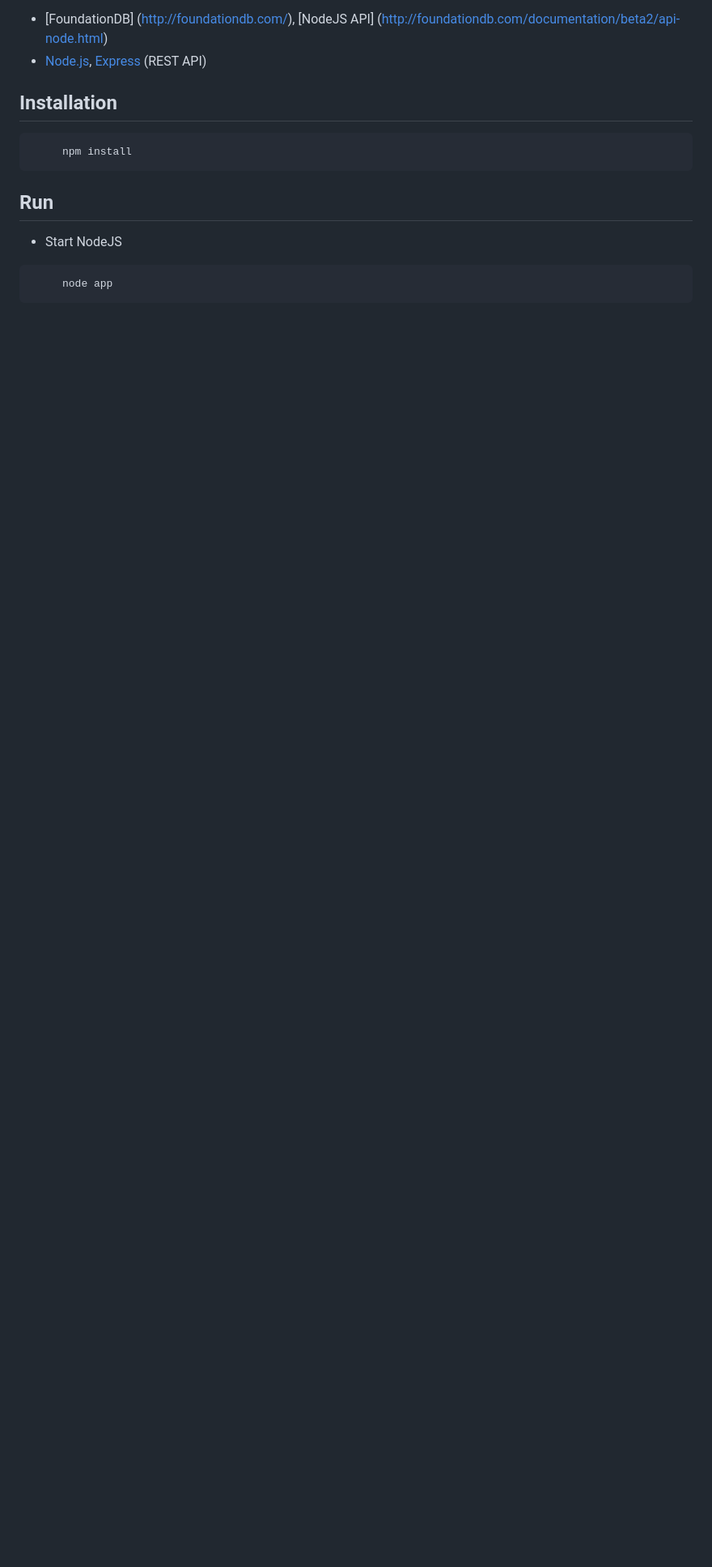
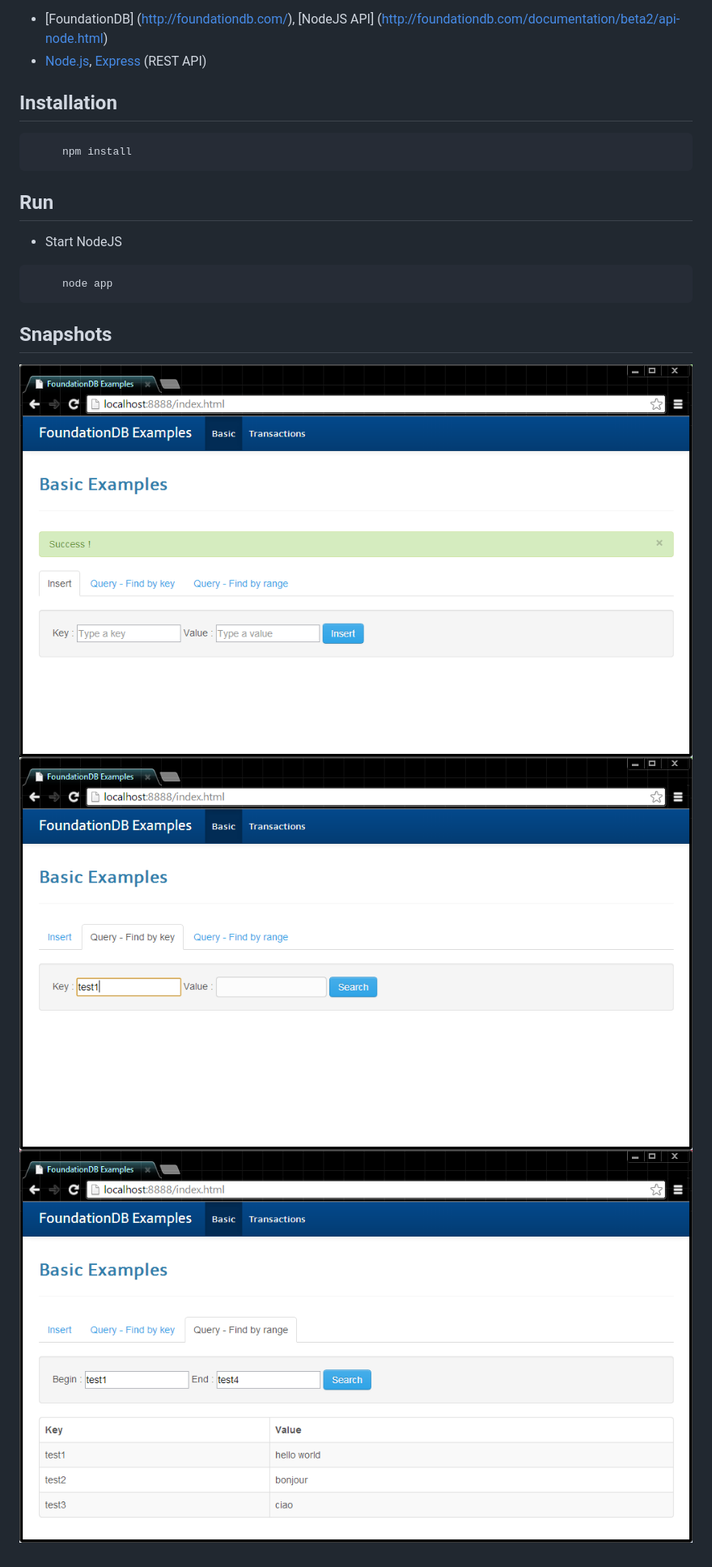
Before and after one commit to bbonnin/foundationdb-examples, a Markdown page: README.md, the part around the change. Shown: that part at 81% size. Drawn GitHub-style; pictures changed too: public/img/query_by_key.png (added), public/img/query_by_range.png (added), public/img/test1.png (added); blank space fills up the shorter version.

````diff
--- a/README.md
+++ b/README.md
@@ -19,3 +19,9 @@ Various FoundationDB examples.
 ``` bash
      node app
 ```
+
+## Snapshots
+
+![Set a value](/public/img/test1.png)
+![Find by key](/public/img/query_by_key.png)
+![Find by range](/public/img/query_by_range.png)
````
